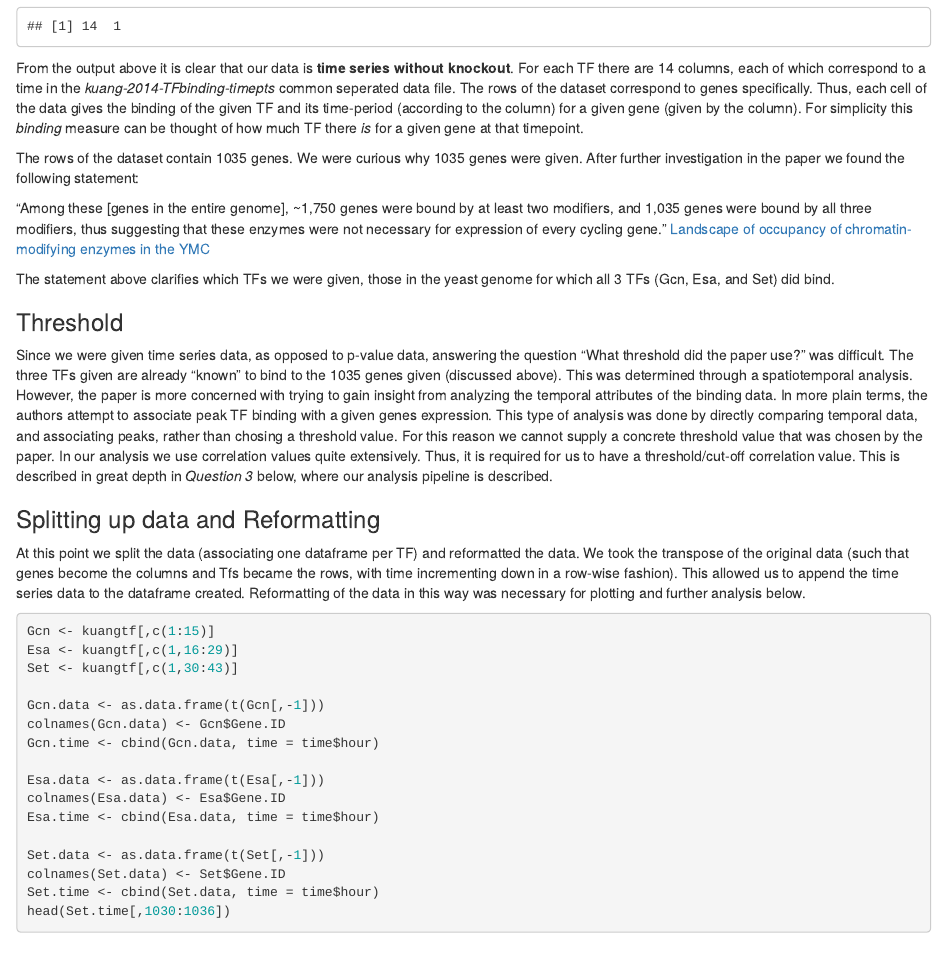
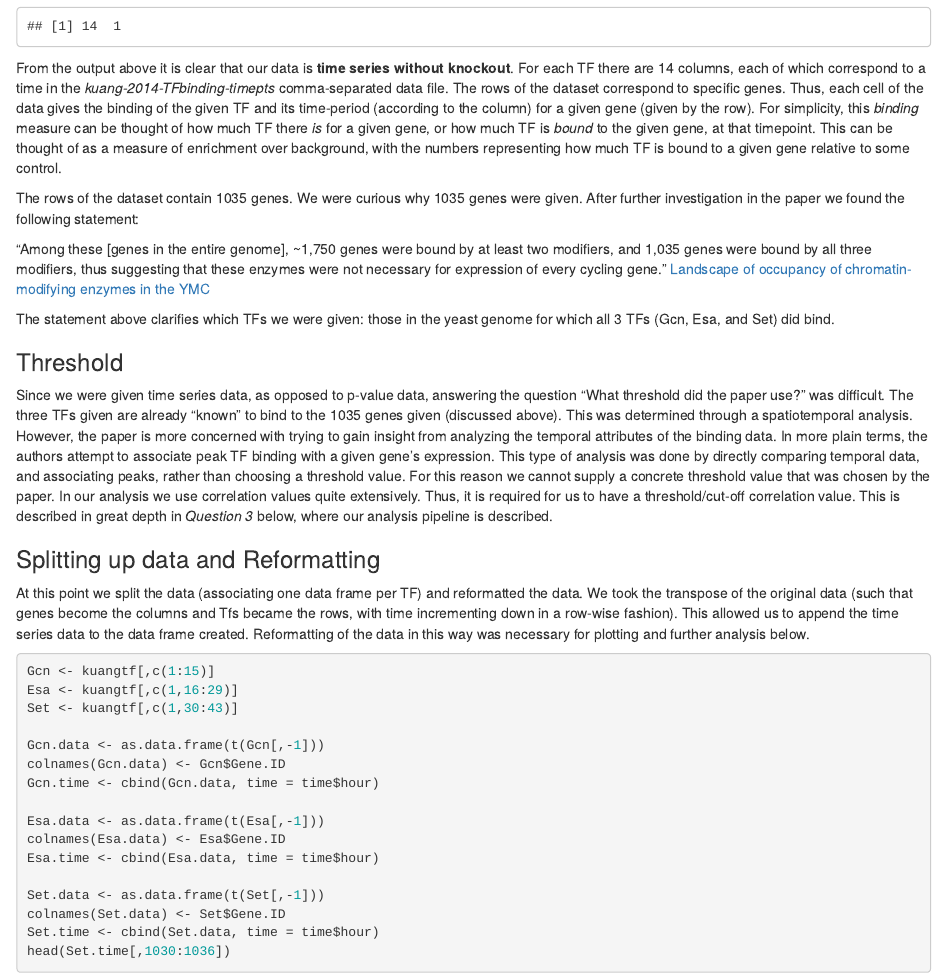
Before and after one commit to ras70lsa/Bio311, an R Markdown document (TFHW.Rmd): the page in a window 1100 px wide, from 2380 px down. Rendered offline with R 4.5, knitr and Pandoc, with nearby package versions.

Commit message:
Edited question 2

````diff
--- a/TFHW.Rmd
+++ b/TFHW.Rmd
@@ -60,22 +60,22 @@ dim(kuangtf)
 dim(time)
 ```
 
-From the output above it is clear that our data is **time series without knockout**. For each TF there are 14 columns, each of which correspond to a time in the *kuang-2014-TFbinding-timepts* common seperated data file. The rows of the dataset correspond to genes specifically. Thus, each cell of the data gives the binding of the given TF and its time-period (according to the column) for a given gene (given by the column). For simplicity this *binding* measure can be thought of how much TF there *is* for a given gene at that timepoint.
+From the output above it is clear that our data is **time series without knockout**. For each TF there are 14 columns, each of which correspond to a time in the *kuang-2014-TFbinding-timepts* comma-separated data file. The rows of the dataset correspond to specific genes. Thus, each cell of the data gives the binding of the given TF and its time-period (according to the column) for a given gene (given by the row). For simplicity, this *binding* measure can be thought of how much TF there *is* for a given gene, or how much TF is *bound* to the given gene, at that timepoint. This can be thought of as a measure of enrichment over background, with the numbers representing how much TF is bound to a given gene relative to some control.
 
 The rows of the dataset contain 1035 genes. We were curious why 1035 genes were given. After further investigation in the paper we found the following statement:
 
   "Among these [genes in the entire genome], ~1,750 genes were bound by at least two modifiers, and 1,035 genes were bound by all three modifiers, thus suggesting that these enzymes were not necessary for expression of every cycling gene."
   [Landscape of occupancy of chromatin-modifying enzymes in the YMC](http://www.nature.com/nsmb/journal/v21/n10/full/nsmb.2881.html#supplementary-information)
 
-The statement above clarifies which TFs we were given, those in the yeast genome for which all 3 TFs (Gcn, Esa, and Set) did bind.
+The statement above clarifies which TFs we were given: those in the yeast genome for which all 3 TFs (Gcn, Esa, and Set) did bind.
 
 ### Threshold
 
-Since we were given time series data, as opposed to p-value data, answering the question "What threshold did the paper use?" was difficult. The three TFs given are already "known" to bind to the 1035 genes given (discussed above). This was determined through a spatiotemporal analysis. However, the paper is more concerned with trying to gain insight from analyzing the temporal attributes of the binding data. In more plain terms, the authors attempt to associate peak TF binding with a given genes expression. This type of analysis was done by directly comparing temporal data, and associating peaks, rather than chosing a threshold value. For this reason we cannot supply a concrete threshold value that was chosen by the paper. In our analysis we use correlation values quite extensively. Thus, it is required for us to have a threshold/cut-off correlation value. This is described in great depth in *Question 3* below, where our analysis pipeline is described.
+Since we were given time series data, as opposed to p-value data, answering the question "What threshold did the paper use?" was difficult. The three TFs given are already "known" to bind to the 1035 genes given (discussed above). This was determined through a spatiotemporal analysis. However, the paper is more concerned with trying to gain insight from analyzing the temporal attributes of the binding data. In more plain terms, the authors attempt to associate peak TF binding with a given gene's expression. This type of analysis was done by directly comparing temporal data, and associating peaks, rather than choosing a threshold value. For this reason we cannot supply a concrete threshold value that was chosen by the paper. In our analysis we use correlation values quite extensively. Thus, it is required for us to have a threshold/cut-off correlation value. This is described in great depth in *Question 3* below, where our analysis pipeline is described.
 
 ### Splitting up data and Reformatting
 
-At this point we split the data (associating one dataframe per TF) and reformatted the data. We took the transpose of the original data (such that genes become the columns and Tfs became the rows, with time incrementing down in a row-wise fashion). This allowed us to append the time series data to the dataframe created. Reformatting of the data in this way was necessary for plotting and further analysis below.
+At this point we split the data (associating one data frame per TF) and reformatted the data. We took the transpose of the original data (such that genes become the columns and Tfs became the rows, with time incrementing down in a row-wise fashion). This allowed us to append the time series data to the data frame created. Reformatting of the data in this way was necessary for plotting and further analysis below.
 
 ```{r}
 Gcn <- kuangtf[,c(1:15)]
````
